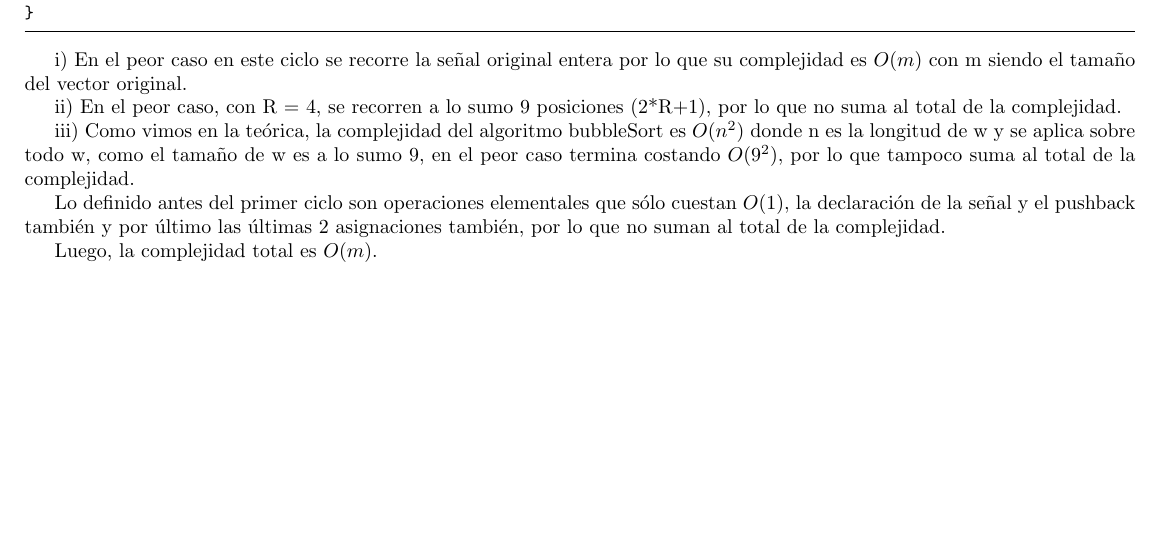
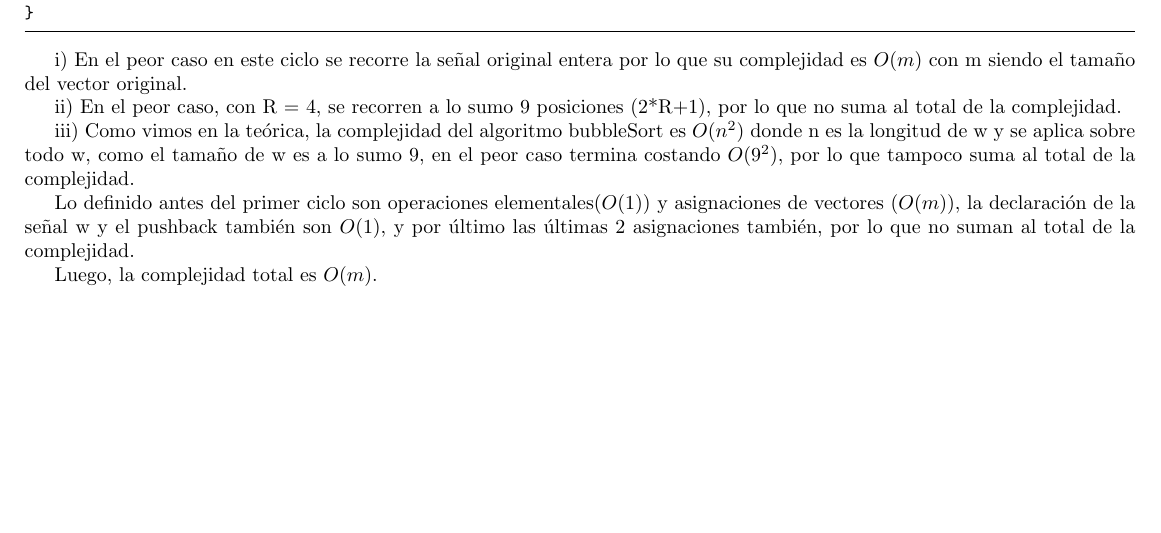
Before and after one commit to sscubino/cuartetoDeNos2, a LaTeX document (LaTeX/main.tex): part of page 8 of 8, cut so that both start at the same text. Compiled offline with pdfLaTeX.

Commit message:
Un par de boludeces en filtradoMediana

```diff
--- a/LaTeX/main.tex
+++ b/LaTeX/main.tex
@@ -272,7 +272,7 @@ ii) En el peor caso, con R = 4, se recorren a lo sumo 9 posiciones (2*R+1), por
 
 iii) Como vimos en la teórica, la complejidad del algoritmo bubbleSort es $O(n^2)$ donde n es la longitud de w y se aplica sobre todo w, como el tamaño de w es a lo sumo 9, en el peor caso termina costando $O(9^2)$, por lo que tampoco suma al total de la complejidad.
 
-Lo definido antes del primer ciclo son operaciones elementales que sólo cuestan $O(1)$, la declaración de la señal y el pushback también y por último las últimas 2 asignaciones también, por lo que no suman al total de la complejidad.
+Lo definido antes del primer ciclo son operaciones elementales($O(1)$) y asignaciones de vectores ($O(m)$), la declaración de la señal w y el pushback también son $O(1)$, y por último las últimas 2 asignaciones también, por lo que no suman al total de la complejidad.
 
 Luego, la complejidad total es $O(m)$.
 
```
